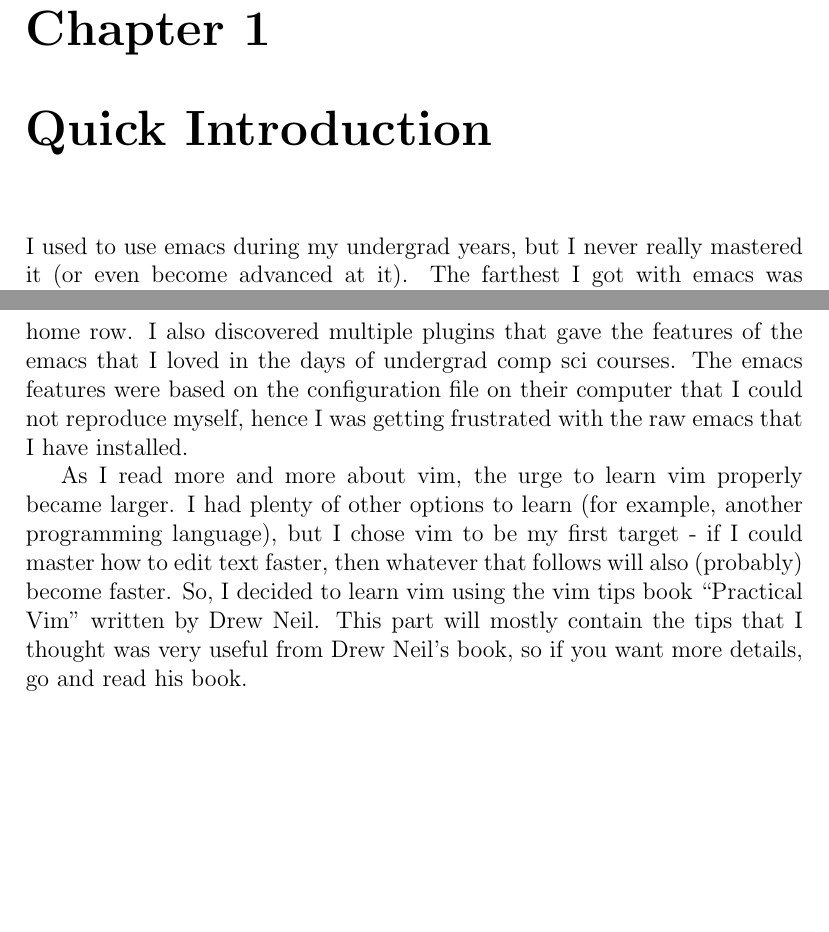
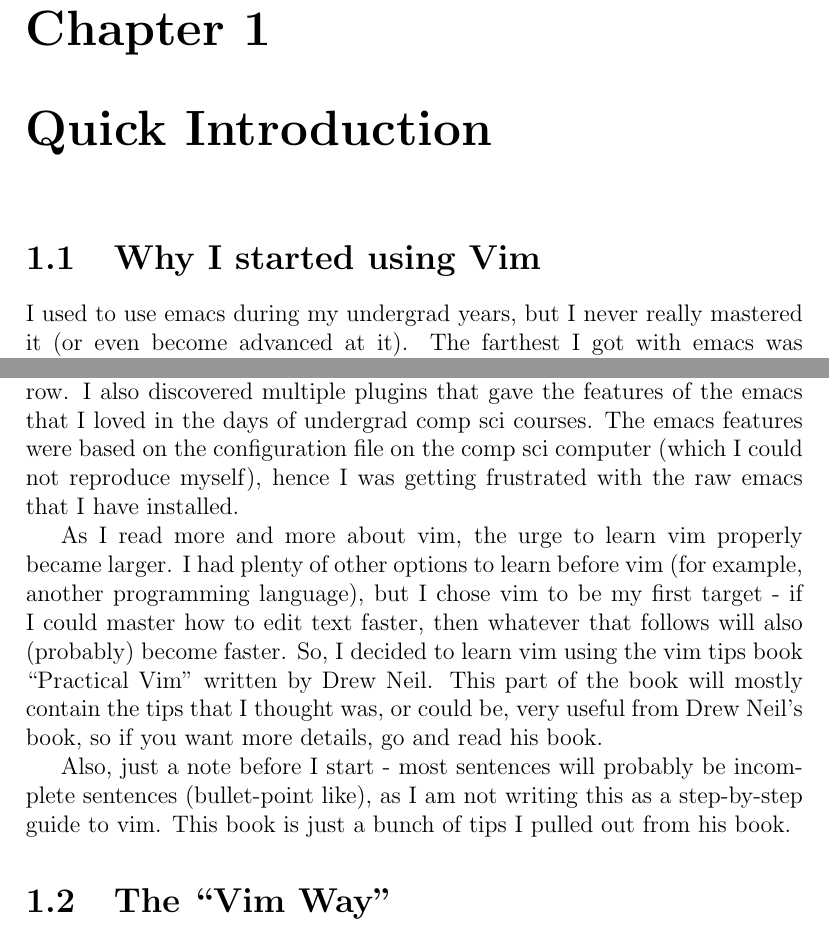
Before and after one commit to rikutakei/tex_codes, a LaTeX document (tips_and_notes/masterbook.tex, which reads tips_and_notes/vim/intro.tex, tips_and_notes/vim/philosophy.tex): two parts of pages 4 and 5 of 5, joined at a grey line, cut so that both start at the same text, the shorter picture padded with empty space. Compiled offline with pdfLaTeX.

Commit message:
started vim tips intro

```diff
--- a/tips_and_notes/vim/intro.tex
+++ b/tips_and_notes/vim/intro.tex
@@ -1,4 +1,6 @@
 \chapter{Quick Introduction}
+
+\section{Why I started using Vim}
 
 I used to use emacs during my undergrad years, but I never really mastered  it (or even become advanced at it).
 The farthest I got with emacs was cutting/pasting lines, undoing mistakes, and moving cursor to the start/end of the line, which was enough to get through all the coding needs I had at the time.
@@ -21,9 +23,12 @@
 What can you do with it?
 At first, I was weirded out by the way vim worked, like the modal interface, but I soon became used to it and agreed with the idea of not leaving the home row.
 I also discovered multiple plugins that gave the features of the emacs that I loved in the days of undergrad comp sci courses.
-The emacs features were based on the configuration file on their computer that I could not reproduce myself, hence I was getting frustrated with the raw emacs that I have installed.
+The emacs features were based on the configuration file on the comp sci computer (which I could not reproduce myself), hence I was getting frustrated with the raw emacs that I have installed.
 
 As I read more and more about vim, the urge to learn vim properly became larger.
-I had plenty of other options to learn (for example, another programming language), but I chose vim to be my first target - if I could master how to edit text faster, then whatever that follows will also (probably) become faster.
+I had plenty of other options to learn before vim (for example, another programming language), but I chose vim to be my first target - if I could master how to edit text faster, then whatever that follows will also (probably) become faster.
 So, I decided to learn vim using the vim tips book ``Practical Vim'' written by Drew Neil.
-This part will mostly contain the tips that I thought was very useful from Drew Neil's book, so if you want more details, go and read his book.
+This part of the book will mostly contain the tips that I thought was, or could be, very useful from Drew Neil's book, so if you want more details, go and read his book.
+
+Also, just a note before I start - most sentences will probably be incomplete sentences (bullet-point like), as I am not writing this as a step-by-step guide to vim.
+This book is just a bunch of tips I pulled out from his book.
--- /dev/null
+++ b/tips_and_notes/vim/philosophy.tex
@@ -0,0 +1 @@
+\section{The ``Vim Way''}
```
Also changed, not shown: tips_and_notes/vim/vimtips.tex (+1 -0 lines), 2 other files.
